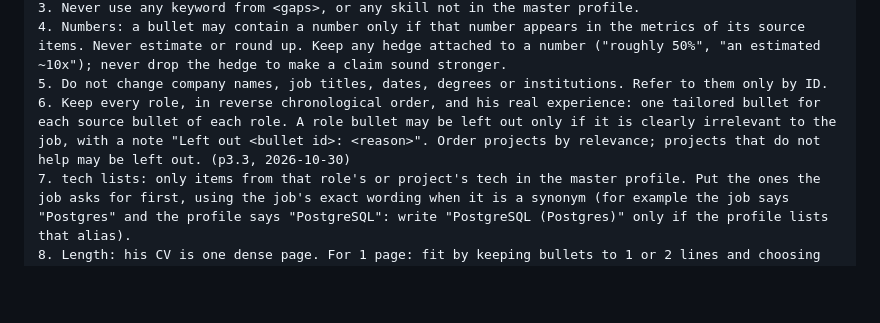
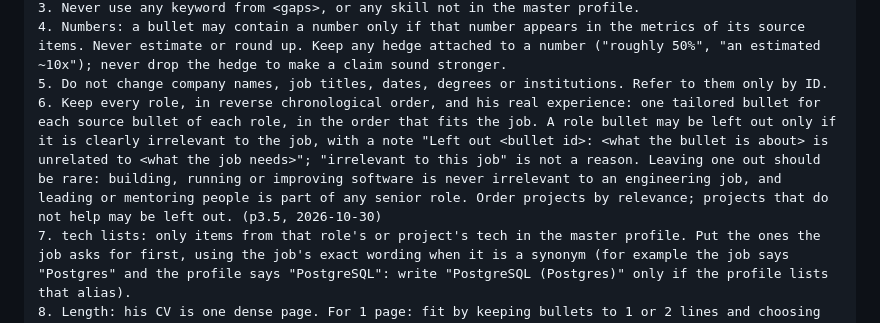
Before and after one commit to SamisDone/OurJob, a Markdown page: docs/AI_PROMPTS.md, the part around the change. GitHub-like rendering; blank space fills up the shorter version.

```diff
--- a/docs/AI_PROMPTS.md
+++ b/docs/AI_PROMPTS.md
@@ -205,7 +205,7 @@ Hard rules:
 3. Never use any keyword from <gaps>, or any skill not in the master profile.
 4. Numbers: a bullet may contain a number only if that number appears in the metrics of its source items. Never estimate or round up. Keep any hedge attached to a number ("roughly 50%", "an estimated ~10x"); never drop the hedge to make a claim sound stronger.
 5. Do not change company names, job titles, dates, degrees or institutions. Refer to them only by ID.
-6. Keep every role, in reverse chronological order, and his real experience: one tailored bullet for each source bullet of each role. A role bullet may be left out only if it is clearly irrelevant to the job, with a note "Left out <bullet id>: <reason>". Order projects by relevance; projects that do not help may be left out. (p3.3, 2026-10-30)
+6. Keep every role, in reverse chronological order, and his real experience: one tailored bullet for each source bullet of each role, in the order that fits the job. A role bullet may be left out only if it is clearly irrelevant to the job, with a note "Left out <bullet id>: <what the bullet is about> is unrelated to <what the job needs>"; "irrelevant to this job" is not a reason. Leaving one out should be rare: building, running or improving software is never irrelevant to an engineering job, and leading or mentoring people is part of any senior role. Order projects by relevance; projects that do not help may be left out. (p3.5, 2026-10-30)
 7. tech lists: only items from that role's or project's tech in the master profile. Put the ones the job asks for first, using the job's exact wording when it is a synonym (for example the job says "Postgres" and the profile says "PostgreSQL": write "PostgreSQL (Postgres)" only if the profile lists that alias).
 8. Length: his CV is one dense page. For 1 page: fit by keeping bullets to 1 or 2 lines and choosing fewer projects (up to 6, 1 bullet each), never by dropping role bullets; summary max 2 lines. For 2 pages: every role bullet and up to 2 per project.
 
```
Also changed, not shown: DECISIONS.md (+13 -0 lines), docs/BUILD_PLAN.md (+2 -0 lines).
